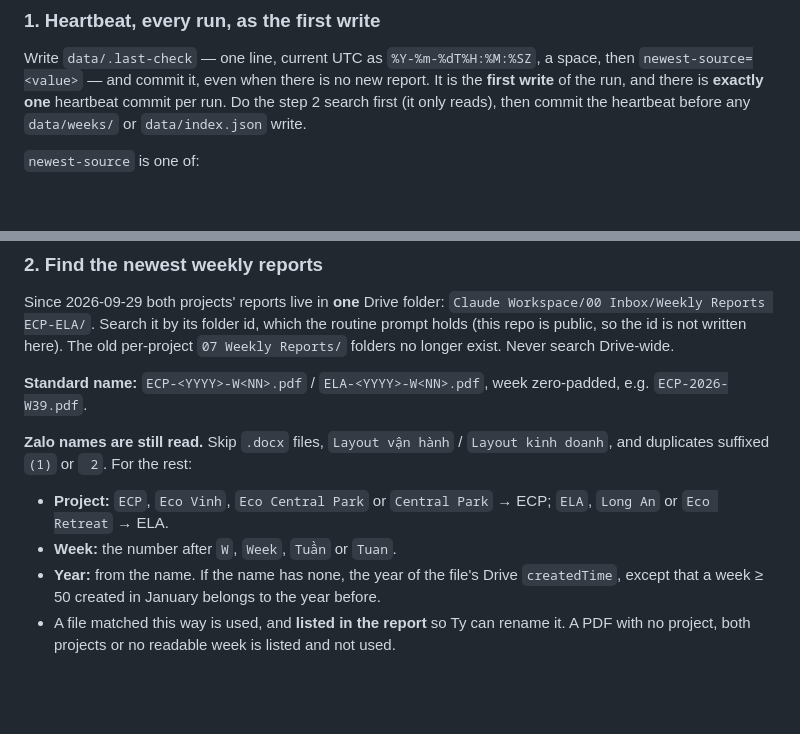
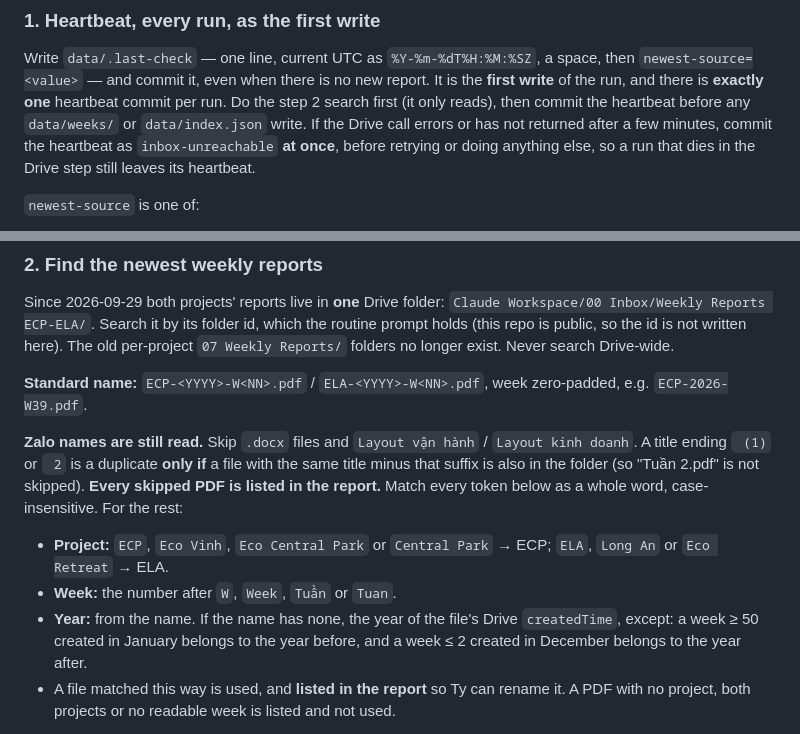
Before and after one commit to ttrng3/ecp-ela-weekly, a Markdown page: docs/weekly-refresh.md, 2 parts joined by grey strips. GitHub-like rendering; blank space fills up the shorter version.

```diff
--- a/docs/weekly-refresh.md
+++ b/docs/weekly-refresh.md
@@ -29,7 +29,10 @@ Write `data/.last-check` — one line, current UTC as `%Y-%m-%dT%H:%M:%SZ`, a
 space, then `newest-source=<value>` — and commit it, even when there is no new
 report. It is the **first write** of the run, and there is **exactly one**
 heartbeat commit per run. Do the step 2 search first (it only reads), then
-commit the heartbeat before any `data/weeks/` or `data/index.json` write.
+commit the heartbeat before any `data/weeks/` or `data/index.json` write. If
+the Drive call errors or has not returned after a few minutes, commit the
+heartbeat as `inbox-unreachable` **at once**, before retrying or doing anything
+else, so a run that dies in the Drive step still leaves its heartbeat.
 
 `newest-source` is one of:
 
@@ -57,15 +60,18 @@ exist. Never search Drive-wide.
 **Standard name:** `ECP-<YYYY>-W<NN>.pdf` / `ELA-<YYYY>-W<NN>.pdf`, week
 zero-padded, e.g. `ECP-2026-W39.pdf`.
 
-**Zalo names are still read.** Skip `.docx` files, `Layout vận hành` /
-`Layout kinh doanh`, and duplicates suffixed `(1)` or ` 2`. For the rest:
+**Zalo names are still read.** Skip `.docx` files and `Layout vận hành` /
+`Layout kinh doanh`. A title ending ` (1)` or ` 2` is a duplicate **only if** a
+file with the same title minus that suffix is also in the folder (so
+"Tuần 2.pdf" is not skipped). **Every skipped PDF is listed in the report.**
+Match every token below as a whole word, case-insensitive. For the rest:
 
 - **Project:** `ECP`, `Eco Vinh`, `Eco Central Park` or `Central Park` → ECP;
   `ELA`, `Long An` or `Eco Retreat` → ELA.
 - **Week:** the number after `W`, `Week`, `Tuần` or `Tuan`.
 - **Year:** from the name. If the name has none, the year of the file's Drive
-  `createdTime`, except that a week ≥ 50 created in January belongs to the year
-  before.
+  `createdTime`, except: a week ≥ 50 created in January belongs to the year
+  before, and a week ≤ 2 created in December belongs to the year after.
 - A file matched this way is used, and **listed in the report** so Ty can
   rename it. A PDF with no project, both projects or no readable week is
   listed and not used.
```
Also changed, not shown: REVIEW.md (+2 -2 lines), work/260929-inbox-weekly-folder/spec.md (+7 -4 lines).
